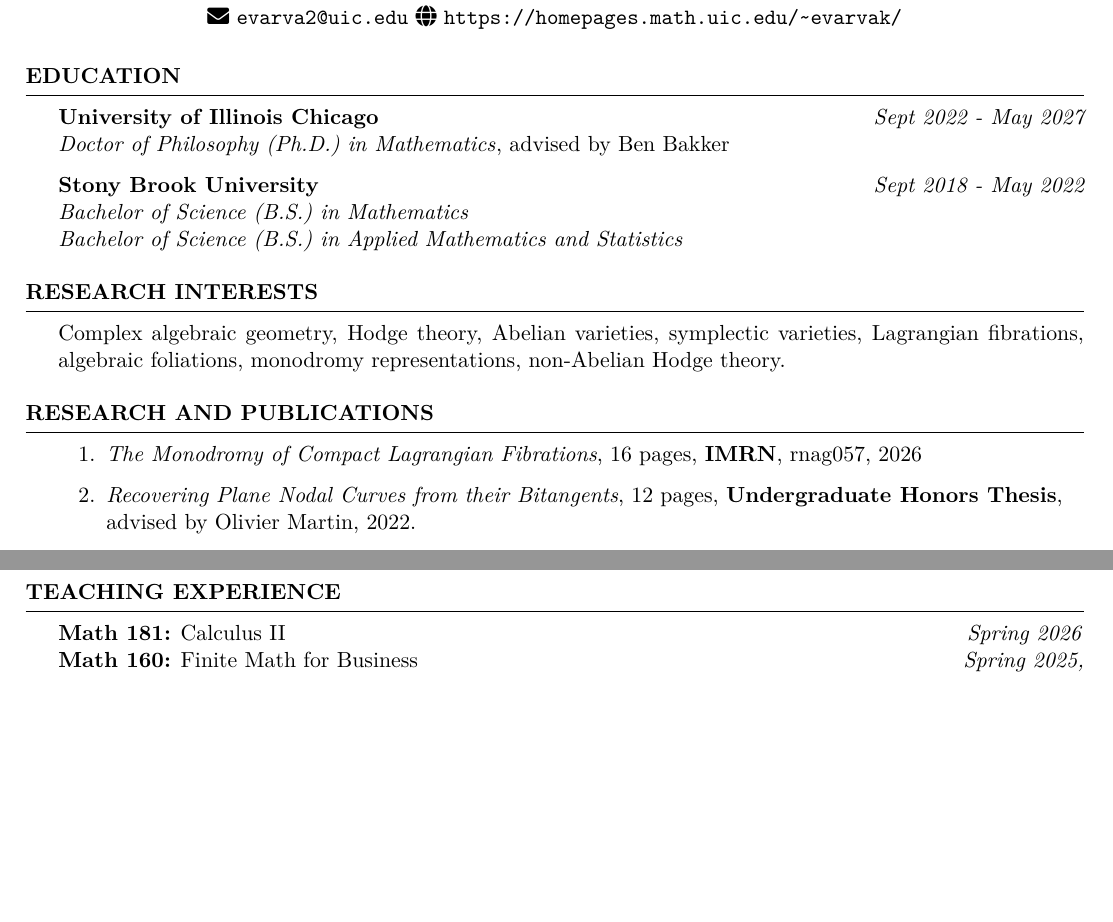
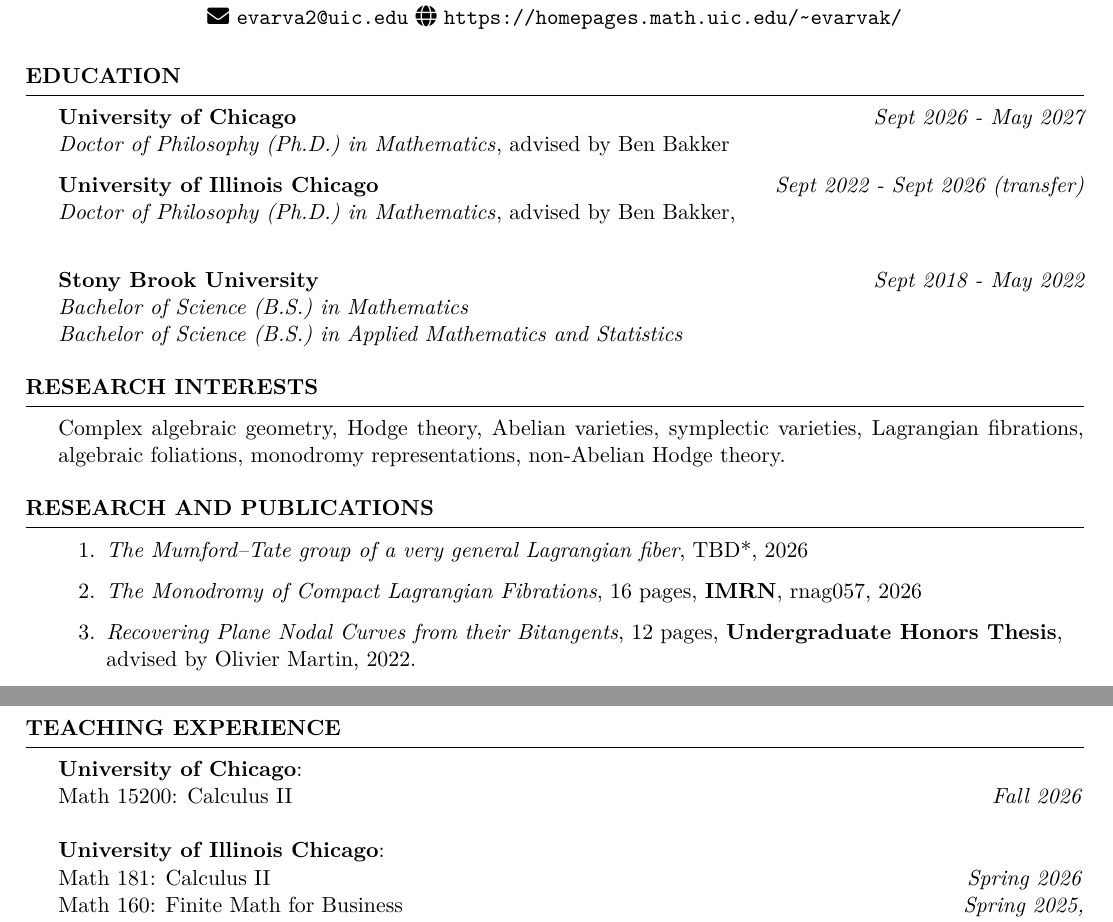
Before and after one commit to evarvak/Application_Materials, a LaTeX CV (CV/cv.tex): two parts of pages 1 and 2 of 2, joined at a grey line, cut so that both start at the same text, the shorter picture padded with empty space. The pictures show the PDF file CV/cv.pdf that the author committed with the source.

Commit message:
Updated CV

```diff
--- a/CV/cv.tex
+++ b/CV/cv.tex
@@ -54,8 +54,11 @@
 
 \begin{rSection}{Education}
 
-{\bf University of Illinois Chicago } \hfill {\em Sept 2022 - May 2027}
+{\bf University of Chicago } \hfill {\em Sept 2026 - May 2027}
 \\{\textit {Doctor of Philosophy (Ph.D.) in Mathematics}}, advised by Ben Bakker
+
+{\bf University of Illinois Chicago } \hfill {\em Sept 2022 - Sept 2026 (transfer)}
+\\{\textit {Doctor of Philosophy (Ph.D.) in Mathematics}}, advised by Ben Bakker, \\
 
 {\bf Stony Brook University } \hfill {\em Sept 2018 - May 2022}
 \\{ \textit {Bachelor of Science (B.S.) in Mathematics}}
@@ -85,6 +88,9 @@ Hodge theory.
 
 \begin{rSection}{Research and Publications}
 \begin{enumerate}
+\item \textit{The Mumford--Tate group of a very general Lagrangian fiber},
+TBD*, 2026
+
 \item \textit{The Monodromy of Compact Lagrangian Fibrations}, 16 pages,
 {\bf IMRN}, rnag057, 2026
 
@@ -133,8 +139,12 @@ advised by Olivier Martin, 2022.
 
 
 \begin{rSection}{Teaching Experience}
-\textbf{Math 181:} Calculus II \hfill \textit{Spring 2026} \\
-\textbf{Math 160:} Finite Math for Business \hfill \textit{Spring 2025,}
+\textbf{University of Chicago}: \\
+Math 15200: Calculus II \hfill \textit{Fall 2026}\\
+\\
+\textbf{University of Illinois Chicago}: \\
+Math 181: Calculus II \hfill \textit{Spring 2026} \\
+Math 160: Finite Math for Business \hfill \textit{Spring 2025,}
 \newline \mbox{} \hfill \textit{Fall 2024,}
 \newline \mbox{} \hfill \textit{Fall 2023,}
 \newline \mbox{} \hfill \textit{Fall 2022}
```
Also changed, not shown: CV/cv.pdf.
